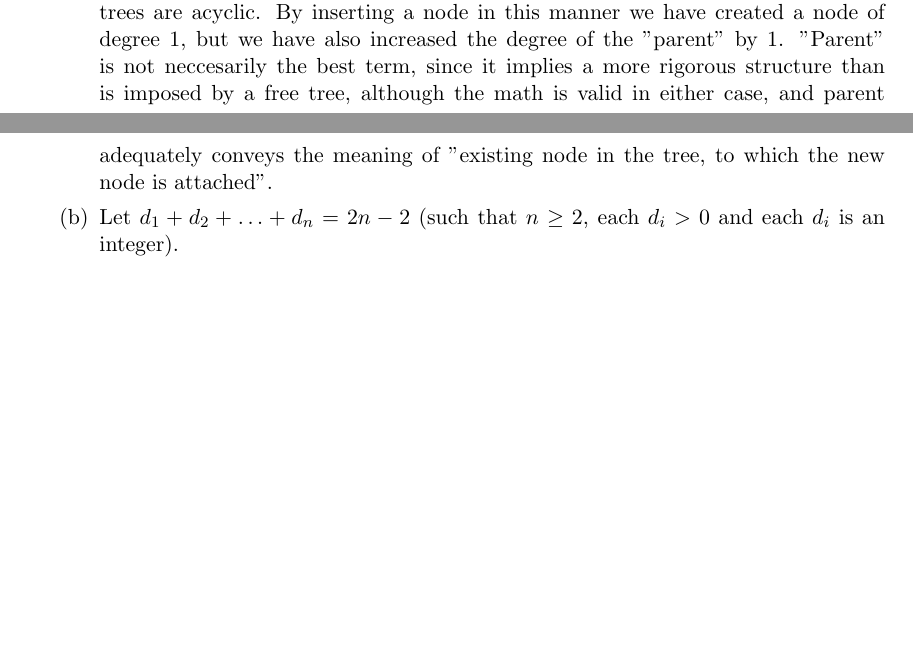
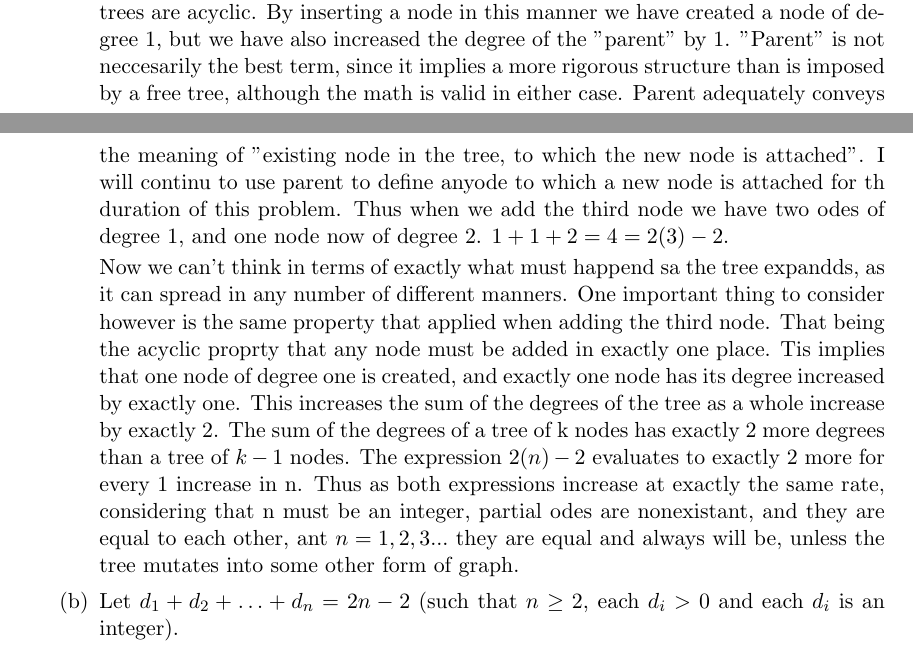
Before and after one commit to GrahamRobertsW/Spring16, a LaTeX problem sheet (CSCI405/hw1.tex): two parts of pages 1 and 2 of 3, joined at a grey line, cut so that both start at the same text, the shorter picture padded with empty space. Compiled offline with pdfLaTeX.

Commit message:
finished 1a

```diff
--- a/CSCI405/hw1.tex
+++ b/CSCI405/hw1.tex
@@ -34,7 +34,10 @@ I will say this again and again throughout the quarter and I will start now:  \t
 
 	Now let's add  one more node to this tree.  This node must connect to our original node, since trees are by definition graphs.  In order for this new node to connect to the original node, the original node must also be able to access our new node, since trees are undirected graphs.  Since each node can access one other node, they each have a degree of 1, summing to 2. $n=2, 2(2)-2=2$.
 
-	Adding another node, we must connect it to exactly one existing node, it doesn't especially matter which, but it must be exactly 1.  Since our two nodes are connected, if we connected this new node to both a cycle would form, and by definition trees are acyclic. By inserting a node in this manner we have created a node of degree 1, but we have also increased the degree of the "parent" by 1.  "Parent" is not neccesarily the best term, since it implies a more rigorous structure than is imposed by a free tree, although the math is valid in either case, and parent adequately conveys the meaning of "existing node in the tree, to which the new node is attached".
+	Adding another node, we must connect it to exactly one existing node, it doesn't especially matter which, but it must be exactly 1.  Since our two nodes are connected, if we connected this new node to both a cycle would form, and by definition trees are acyclic. By inserting a node in this manner we have created a node of degree 1, but we have also increased the degree of the "parent" by 1.  "Parent" is not neccesarily the best term, since it implies a more rigorous structure than is imposed by a free tree, although the math is valid in either case. Parent adequately conveys the meaning of "existing node in the tree, to which the new node is attached".  I will continu to use parent to define anyode to which a new node is attached for th duration of this problem.  Thus when we add the third node we have two odes of degree 1, and one node now of degree 2.  $1+1+2=4=2(3)-2$.
+
+	Now we can't think in terms of exactly what must happend sa the tree expandds, as it can spread in any number of different manners.  One important thing to consider however is the same property that applied when adding the third node.  That being the acyclic proprty that any node must be added in exactly one place.  Tis implies that one node of degree one is created, and exactly one node has its degree increased by exactly one.  This increases the sum of the degrees of the tree as a whole increase by exactly 2.  The sum of the degrees of a tree of k nodes has exactly 2 more degrees than a tree of $k-1$ nodes. The expression $2(n)-2$ evaluates to exactly 2 more for every 1 increase in n.  Thus as both expressions increase at exactly the same rate, considering that n must be an integer, partial odes are nonexistant, and they are equal to each other, ant $n=1,2,3...$ they are equal and always will be, unless the tree mutates into some other form of graph.
+
 
 \item Let $d_1 + d_2 + \ldots + d_n = 2n - 2$ (such that $n \geq 2$, each $d_i > 0$ and each $d_i$ is an integer).
 
```
